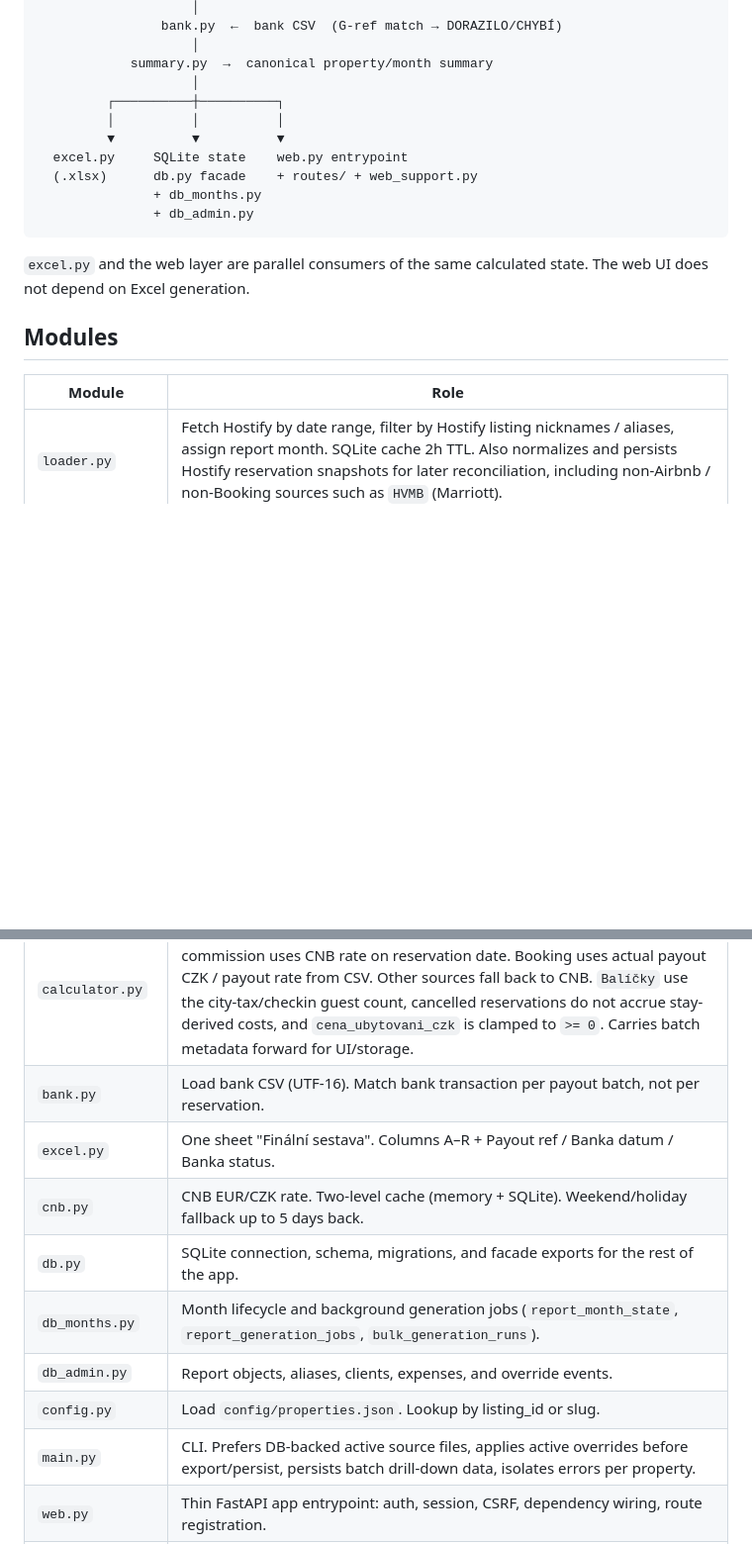
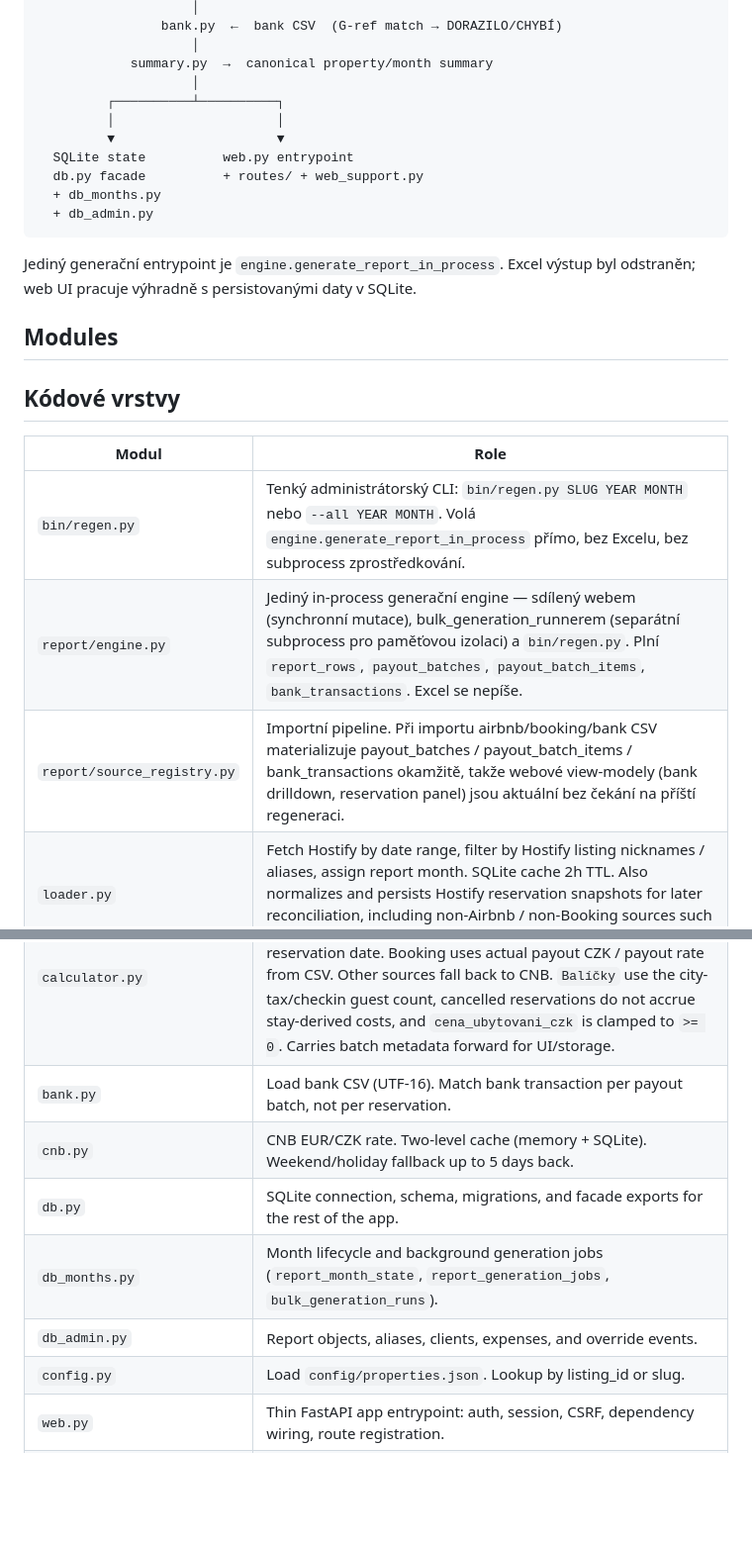
Before and after one commit to agame41-debug/propertx, a Markdown page: docs/architecture/architecture.md, 2 parts joined by grey strips. Shown at 99% size. GitHub-like rendering; blank space fills up the shorter version.

````diff
--- a/docs/architecture/architecture.md
+++ b/docs/architecture/architecture.md
@@ -17,32 +17,35 @@ Hostify API  →  loader.py  →  normalized Hostify snapshots in SQLite
                     │
             summary.py  →  canonical property/month summary
                     │
-         ┌──────────┼──────────┐
-         │          │          │
-         ▼          ▼          ▼
-  excel.py     SQLite state    web.py entrypoint
-  (.xlsx)      db.py facade    + routes/ + web_support.py
-               + db_months.py
-               + db_admin.py
+         ┌──────────┴──────────┐
+         │                     │
+         ▼                     ▼
+  SQLite state          web.py entrypoint
+  db.py facade          + routes/ + web_support.py
+  + db_months.py
+  + db_admin.py
 ```
 
-`excel.py` and the web layer are parallel consumers of the same calculated state. The web UI does not depend on Excel generation.
+Jediný generační entrypoint je `engine.generate_report_in_process`. Excel výstup byl odstraněn; web UI pracuje výhradně s persistovanými daty v SQLite.
 
 ## Modules
 
-| Module | Role |
+## Kódové vrstvy
+
+| Modul | Role |
 |---|---|
+| `bin/regen.py` | Tenký administrátorský CLI: `bin/regen.py SLUG YEAR MONTH` nebo `--all YEAR MONTH`. Volá `engine.generate_report_in_process` přímo, bez Excelu, bez subprocess zprostředkování. |
+| `report/engine.py` | Jediný in-process generační engine — sdílený webem (synchronní mutace), bulk_generation_runnerem (separátní subprocess pro paměťovou izolaci) a `bin/regen.py`. Plní `report_rows`, `payout_batches`, `payout_batch_items`, `bank_transactions`. Excel se nepíše. |
+| `report/source_registry.py` | Importní pipeline. Při importu airbnb/booking/bank CSV materializuje payout_batches / payout_batch_items / bank_transactions okamžitě, takže webové view-modely (bank drilldown, reservation panel) jsou aktuální bez čekání na příští regeneraci. |
 | `loader.py` | Fetch Hostify by date range, filter by Hostify listing nicknames / aliases, assign report month. SQLite cache 2h TTL. Also normalizes and persists Hostify reservation snapshots for later reconciliation, including non-Airbnb / non-Booking sources such as `HVMB` (Marriott). |
 | `verifier.py` | Load Airbnb/Booking CSVs with encoding and delimiter autodetection, then enforce strict required-column checks. Cross-check payout. Build `payout_ref_map`: code → `{gref, airbnb_rate}`. For Booking, compare CSV `net_eur` against Hostify payout after subtracting raw `Hostify city_tax_eur`, then apply tolerance rules. Small drifts within `±1.00 EUR` remain `MATCHED`. Can re-link Booking CSV-only rows to stored Hostify reservations by exact booking id when Hostify lags behind. |
 | `calculator.py` | Pure functions. Airbnb payout/cleaning use `airbnb_batch_rate`, but Airbnb commission uses CNB rate on reservation date. Booking uses actual payout CZK / payout rate from CSV. Other sources fall back to CNB. `Balíčky` use the city-tax/checkin guest count, cancelled reservations do not accrue stay-derived costs, and `cena_ubytovani_czk` is clamped to `>= 0`. Carries batch metadata forward for UI/storage. |
 | `bank.py` | Load bank CSV (UTF-16). Match bank transaction per payout batch, not per reservation. |
-| `excel.py` | One sheet "Finální sestava". Columns A–R + Payout ref / Banka datum / Banka status. |
 | `cnb.py` | CNB EUR/CZK rate. Two-level cache (memory + SQLite). Weekend/holiday fallback up to 5 days back. |
 | `db.py` | SQLite connection, schema, migrations, and facade exports for the rest of the app. |
 | `db_months.py` | Month lifecycle and background generation jobs (`report_month_state`, `report_generation_jobs`, `bulk_generation_runs`). |
 | `db_admin.py` | Report objects, aliases, clients, expenses, and override events. |
 | `config.py` | Load `config/properties.json`. Lookup by listing_id or slug. |
-| `main.py` | CLI. Prefers DB-backed active source files, applies active overrides before export/persist, persists batch drill-down data, isolates errors per property. |
 | `web.py` | Thin FastAPI app entrypoint: auth, session, CSRF, dependency wiring, route registration. |
 | `routes/` | Route modules split by domain: auth, dashboard, sources, property, operations. |
 | `web_support.py` | Web orchestration helpers, route-neutral view assembly, generation runner commands. |
````
Also changed, not shown: docs/architecture/changelog.md (+22 -0 lines).
